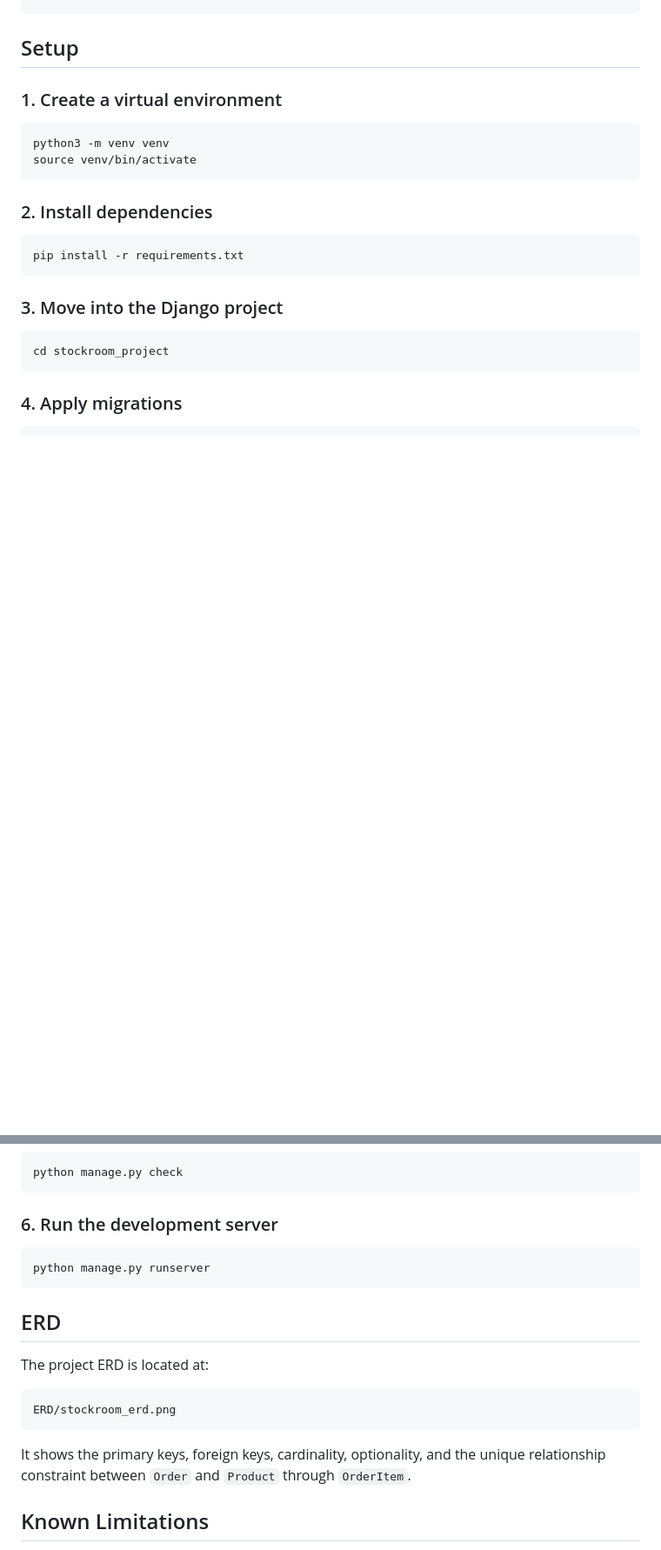
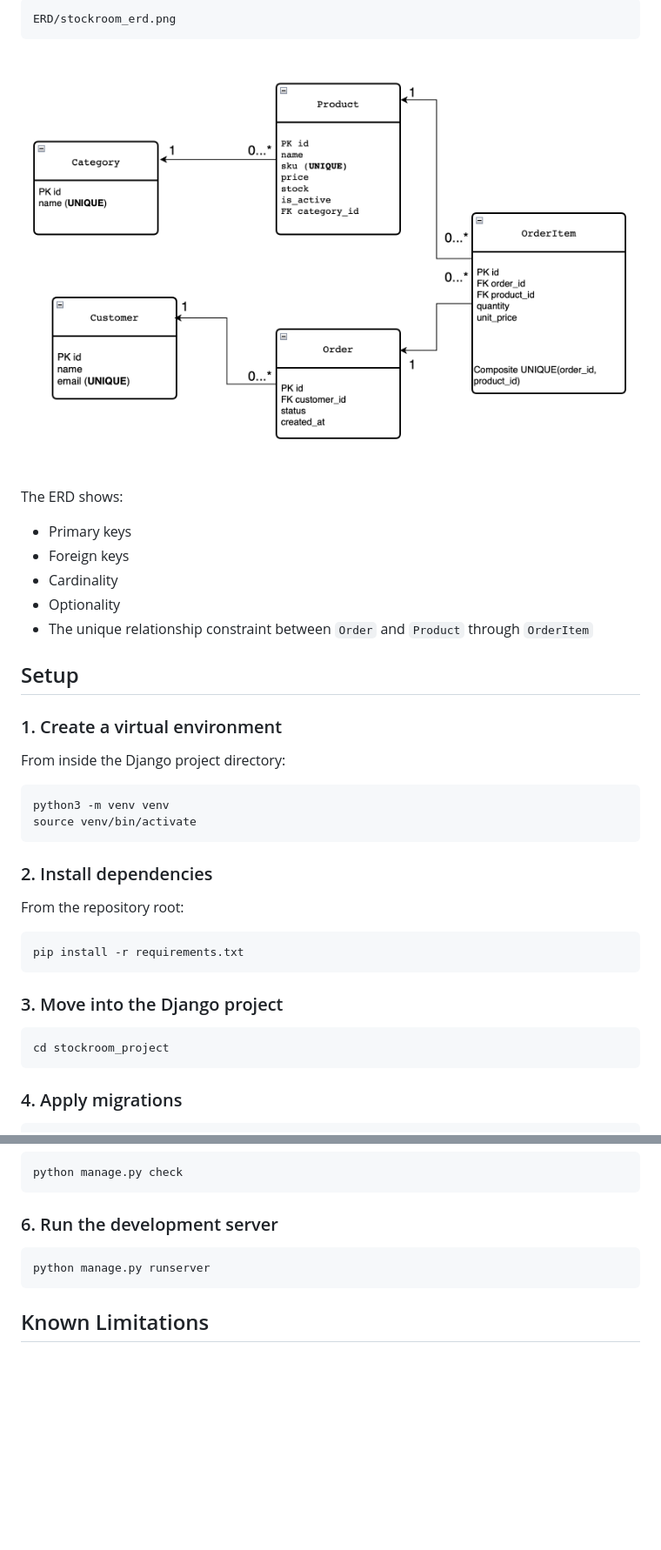
Before and after one commit to Abdullah-Albassami/AbdullahAlbassami-Unit5, a Markdown page: README.md, 2 parts joined by grey strips. Shown at 87% size. Drawn GitHub-style; blank space fills up the shorter version.

````diff
--- a/README.md
+++ b/README.md
@@ -242,6 +292,22 @@ Order 5: 320
+```text
+ERD/stockroom_erd.png
+```
+
+![StockRoom ERD](ERD/stockroom_erd.png)
+
+The ERD shows:
+
+- Primary keys
+- Foreign keys
+- Cardinality
+- Optionality
+- The unique relationship constraint between `Order` and `Product` through `OrderItem`
+
 ## Setup
 
 ### 1. Create a virtual environment
+
+From inside the Django project directory:
 
 ```bash
 python3 -m venv venv
@@ -249,6 +315,8 @@ source venv/bin/activate
 ```
 
 ### 2. Install dependencies
+
+From the repository root:
 
 ```bash
 pip install -r requirements.txt
@@ -278,16 +346,6 @@ python manage.py check
 python manage.py runserver
 ```
 
-## ERD
-
-The project ERD is located at:
-
-```text
-ERD/stockroom_erd.png
-```
-
-It shows the primary keys, foreign keys, cardinality, optionality, and the unique relationship constraint between `Order` and `Product` through `OrderItem`.
-
 ## Known Limitations
 
 - The project focuses mainly on the Django data layer.
````
Also changed, not shown: other parts of README.md (+52 -2 lines), screenshots/Aggregation_Annotation.png (added), screenshots/CRUD.png (added), screenshots/Constraints.png (added), screenshots/Migrations.png (added), screenshots/Relationships.png (added), 1 other file.
